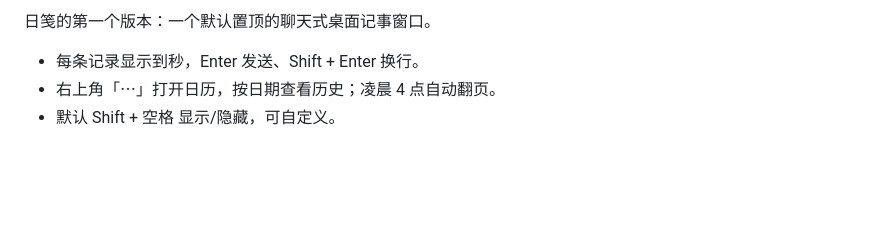
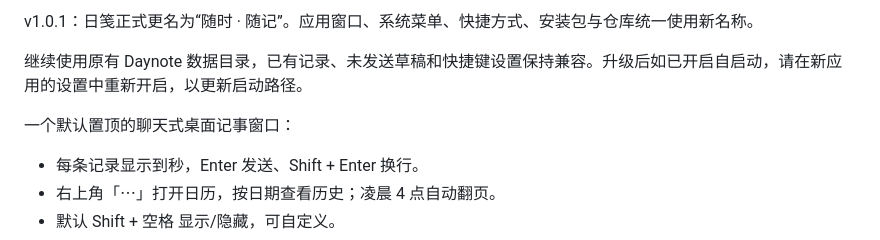
Before and after one commit to Lemer-Ackerman/suishi-suiji, a Markdown page: docs/release-notes.md, the part around the change. Drawn GitHub-style; blank space fills up the shorter version.

```diff
--- a/docs/release-notes.md
+++ b/docs/release-notes.md
@@ -1,4 +1,8 @@
-日笺的第一个版本：一个默认置顶的聊天式桌面记事窗口。
+v1.0.1：日笺正式更名为“随时 · 随记”。应用窗口、系统菜单、快捷方式、安装包与仓库统一使用新名称。
+
+继续使用原有 Daynote 数据目录，已有记录、未发送草稿和快捷键设置保持兼容。升级后如已开启自启动，请在新应用的设置中重新开启，以更新启动路径。
+
+一个默认置顶的聊天式桌面记事窗口：
 
 - 每条记录显示到秒，Enter 发送、Shift + Enter 换行。
 - 右上角「⋯」打开日历，按日期查看历史；凌晨 4 点自动翻页。
```
Also changed, not shown: README.md (+7 -5 lines), docs/calendar.png, docs/screenshot.png, 9 other files.
